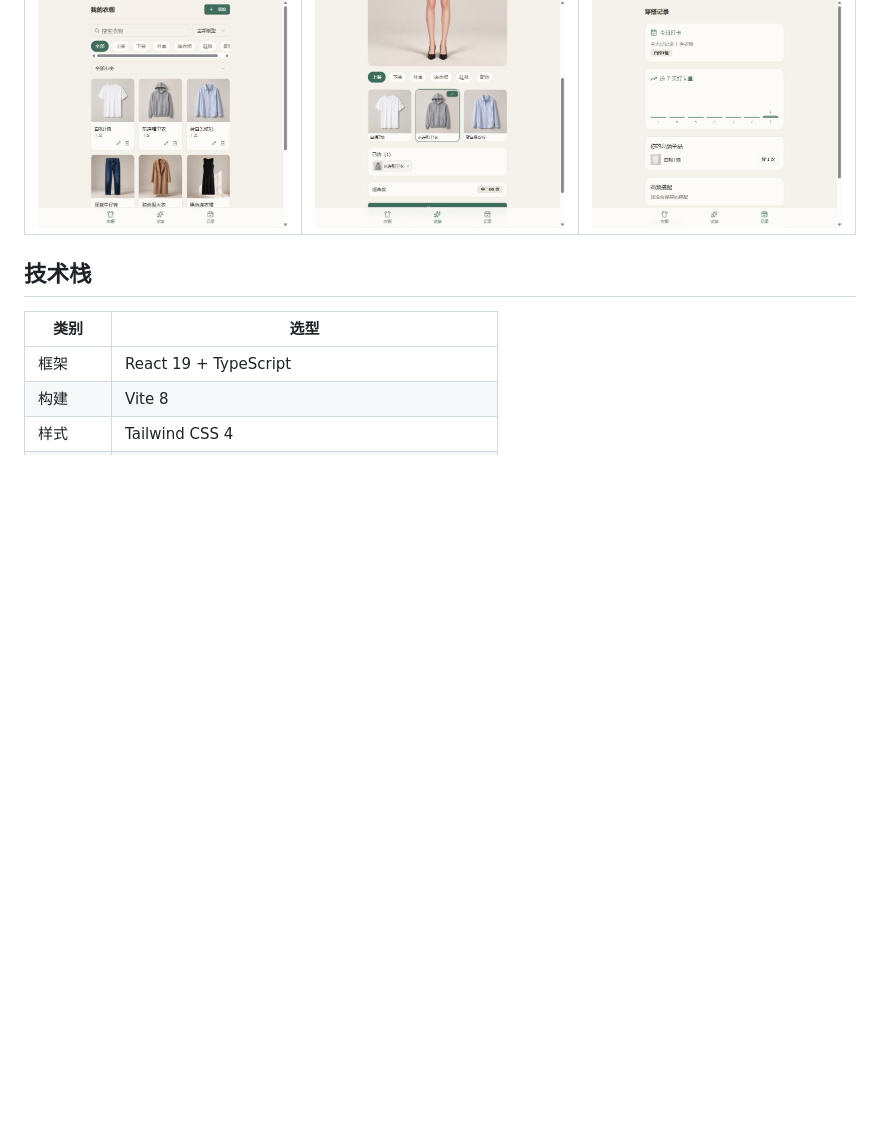
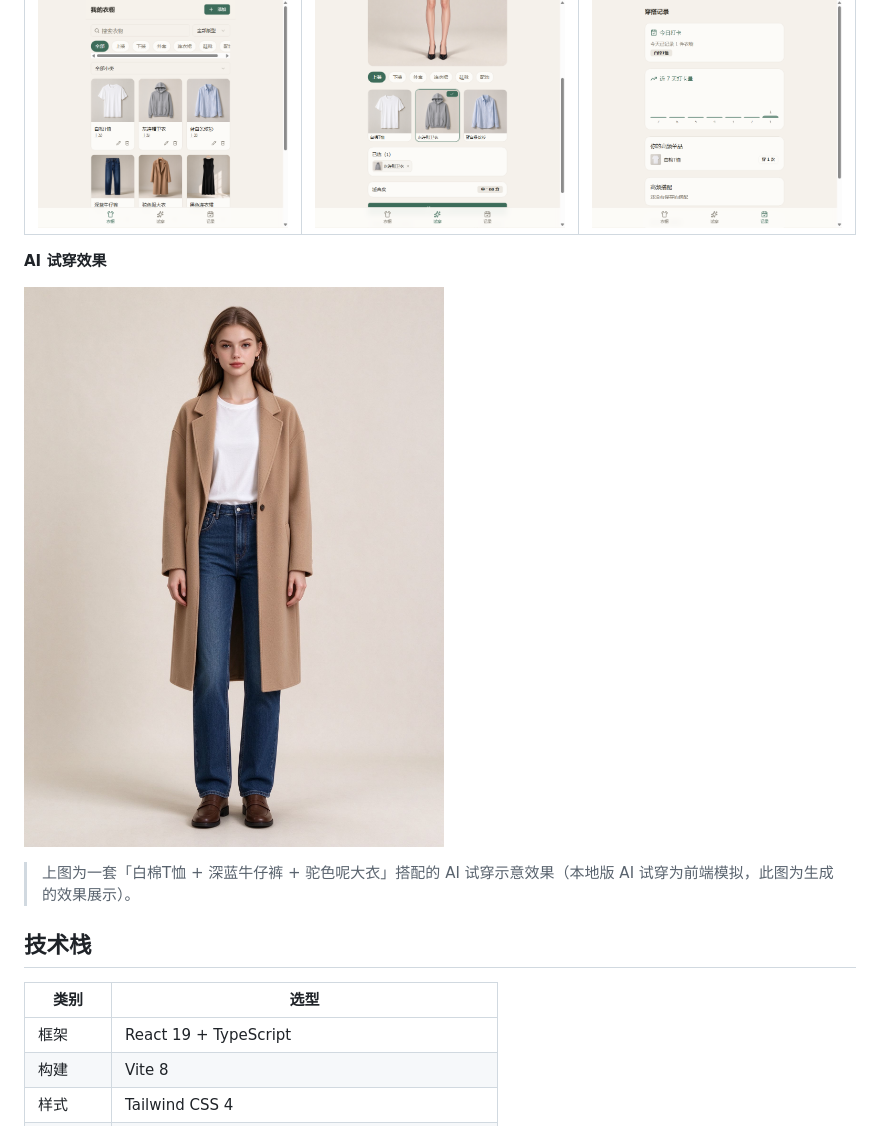
Before and after one commit to TANG1110/my-wardrobe, a Markdown page: README.md, the part around the change. Rendered like a GitHub page; pictures changed too: docs/screenshots/tryon-result.png (added); blank space fills up the shorter version.

Commit message:
README 增加 AI 试穿效果示意图

```diff
--- a/README.md
+++ b/README.md
@@ -19,6 +19,12 @@
 | 衣橱 | 试穿 | 记录 |
 |---|---|---|
 | ![衣橱](docs/screenshots/wardrobe.png) | ![试穿](docs/screenshots/tryon.png) | ![记录](docs/screenshots/outfit-log.png) |
+
+**AI 试穿效果**
+
+![AI 试穿效果](docs/screenshots/tryon-result.png)
+
+> 上图为一套「白棉T恤 + 深蓝牛仔裤 + 驼色呢大衣」搭配的 AI 试穿示意效果（本地版 AI 试穿为前端模拟，此图为生成的效果展示）。
 
 ## 技术栈
 
```
Also changed, not shown: docs/screenshots/tryon-configured.png (added).
